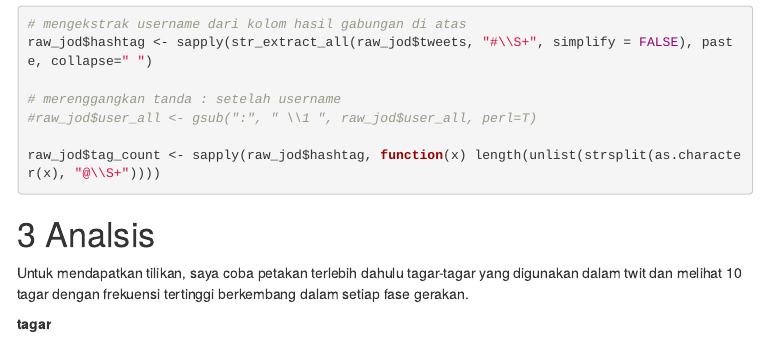
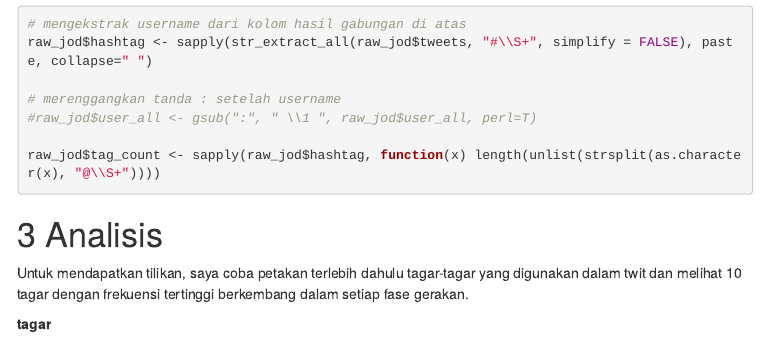
Before and after one commit to eppofahmi/eppofahmi.github.io, an R Markdown document (mythesis-notes/structural-dimension/index.Rmd): the page in a window 1100 px wide, from 4110 px down. The pictures show the output file mythesis-notes/structural-dimension/index.html that the author committed with the source, opened offline; menus at the side of the page are left out.

Commit message:
typo analisis

````diff
--- a/mythesis-notes/structural-dimension/index.Rmd
+++ b/mythesis-notes/structural-dimension/index.Rmd
@@ -218,7 +218,7 @@ raw_jod$hashtag <- sapply(str_extract_all(raw_jod$tweets, "#\\S+", simplify = FA
 raw_jod$tag_count <- sapply(raw_jod$hashtag, function(x) length(unlist(strsplit(as.character(x), "@\\S+"))))
 ```
 
-# Analsis
+# Analisis
 Untuk mendapatkan tilikan, saya coba petakan terlebih dahulu tagar-tagar yang digunakan dalam twit dan melihat 10 tagar dengan frekuensi tertinggi berkembang dalam setiap fase gerakan.
 
 **tagar**
````
Also changed, not shown: mythesis-notes/structural-dimension/index.html.
